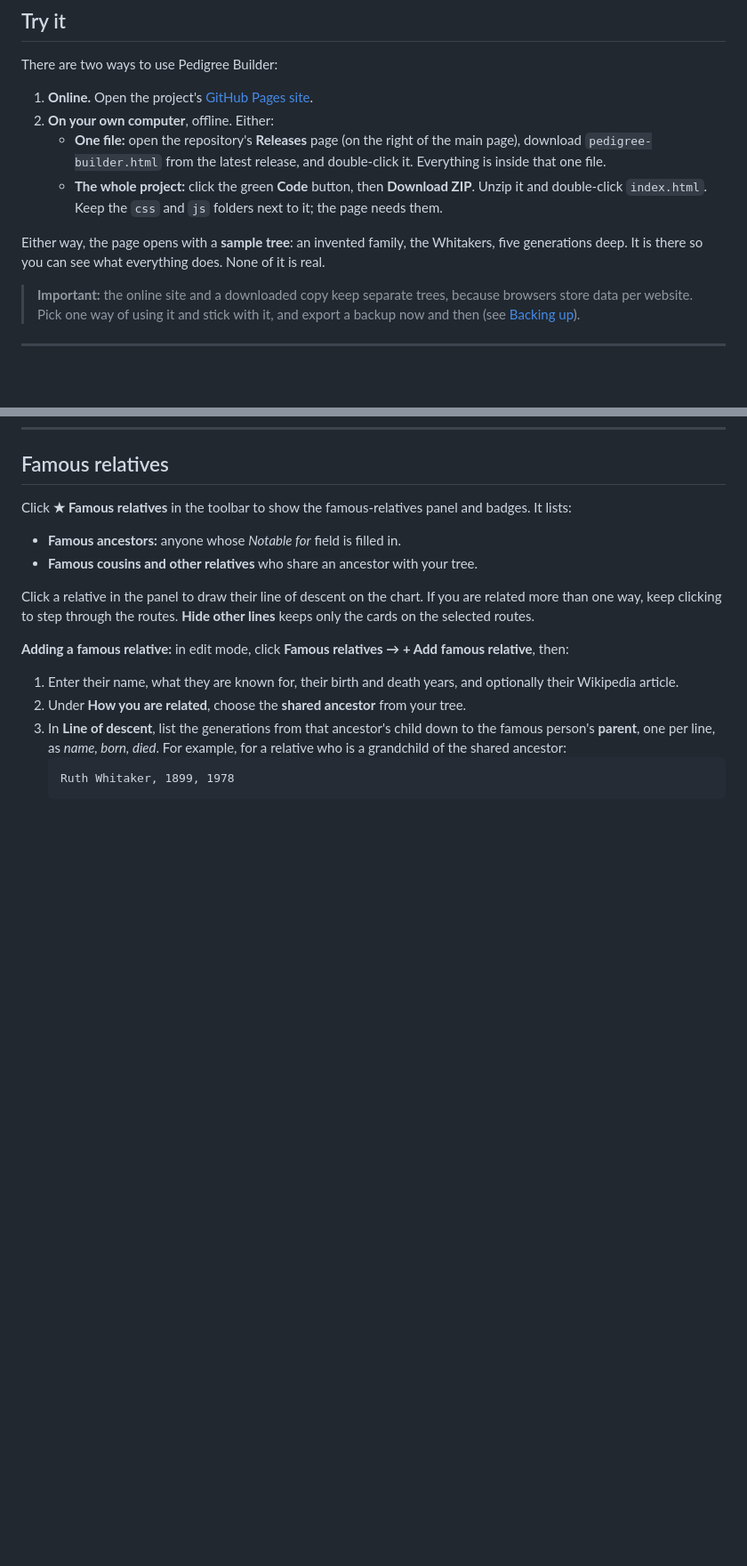
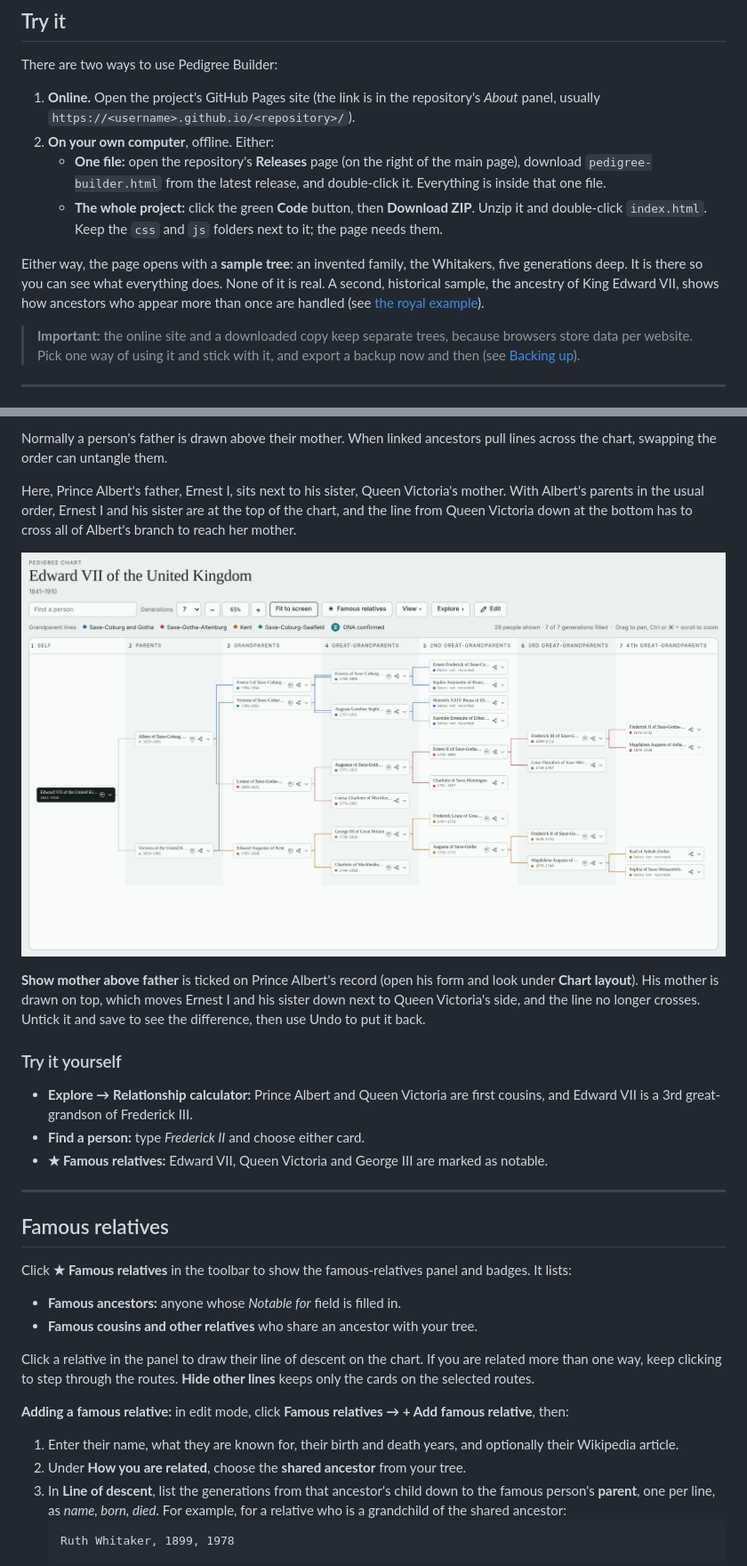
Before and after one commit to MaxJohnston/pedigree-builder, a Markdown page: README.md, 2 parts joined by grey strips. Shown: that part at 89% size. GitHub-like rendering; pictures changed too: docs/screenshot-royal-before.png (added); blank space fills up the shorter version.

```diff
--- a/README.md
+++ b/README.md
@@ -38,12 +39,12 @@ It runs entirely in the browser: there is nothing to install, no account, and no
 
 There are two ways to use Pedigree Builder:
 
-1. **Online.** Open the project's [GitHub Pages site](https://maxjohnston.github.io/pedigree-builder/).
+1. **Online.** Open the project's GitHub Pages site (the link is in the repository's *About* panel, usually `https://<username>.github.io/<repository>/`).
 2. **On your own computer**, offline. Either:
    - **One file:** open the repository's **Releases** page (on the right of the main page), download `pedigree-builder.html` from the latest release, and double-click it. Everything is inside that one file.
    - **The whole project:** click the green **Code** button, then **Download ZIP**. Unzip it and double-click `index.html`. Keep the `css` and `js` folders next to it; the page needs them.
 
-Either way, the page opens with a **sample tree**: an invented family, the Whitakers, five generations deep. It is there so you can see what everything does. None of it is real.
+Either way, the page opens with a **sample tree**: an invented family, the Whitakers, five generations deep. It is there so you can see what everything does. None of it is real. A second, historical sample, the ancestry of King Edward VII, shows how ancestors who appear more than once are handled (see [the royal example](#example-pedigree-collapse-in-a-royal-family)).
 
 > **Important:** the online site and a downloaded copy keep separate trees, because browsers store data per website. Pick one way of using it and stick with it, and export a backup now and then (see [Backing up](#backing-up-importing-and-exporting)).
 
@@ -163,3 +193,19 @@ To undo a link later, open the child's form and tick **Unlink** under *Chart lay
+Normally a person's father is drawn above their mother. When linked ancestors pull lines across the chart, swapping the order can untangle them.
+
+Here, Prince Albert's father, Ernest I, sits next to his sister, Queen Victoria's mother. With Albert's parents in the usual order, Ernest I and his sister are at the top of the chart, and the line from Queen Victoria down at the bottom has to cross all of Albert's branch to reach her mother.
+
+![The same chart with the usual order: Queen Victoria's line crosses Prince Albert's branch](docs/screenshot-royal-before.png)
+
+**Show mother above father** is ticked on Prince Albert's record (open his form and look under **Chart layout**). His mother is drawn on top, which moves Ernest I and his sister down next to Queen Victoria's side, and the line no longer crosses. Untick it and save to see the difference, then use Undo to put it back.
+
+### Try it yourself
+
+- **Explore → Relationship calculator:** Prince Albert and Queen Victoria are first cousins, and Edward VII is a 3rd great-grandson of Frederick III.
+- **Find a person:** type *Frederick II* and choose either card.
+- **★ Famous relatives:** Edward VII, Queen Victoria and George III are marked as notable.
+
+---
+
 ## Famous relatives
 
 Click **★ Famous relatives** in the toolbar to show the famous-relatives panel and badges. It lists:
```
Also changed, not shown: other parts of README.md (+32 -1 lines), docs/screenshot-royal.png (added), 3 other files.
